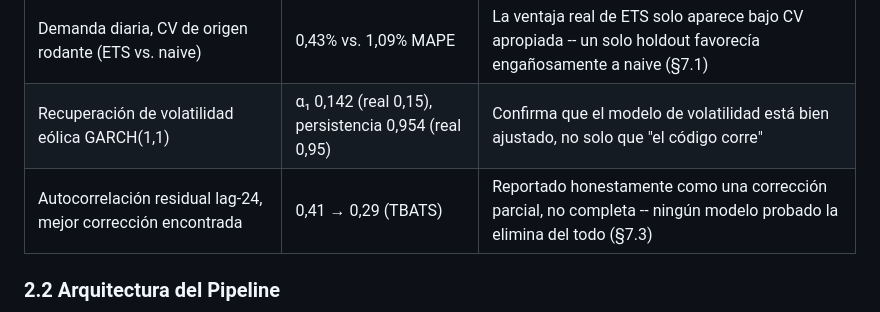
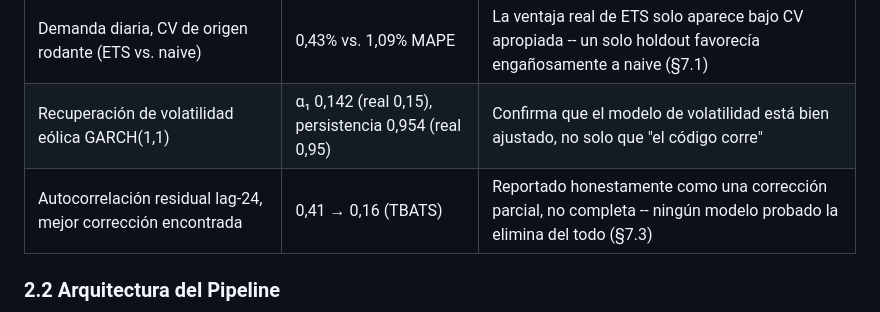
Before and after one commit to Rxyxs/chile-energy-grid-forecasting-r, a Markdown page: README.es.md, the part around the change. GitHub-like rendering.

Commit message:
docs: corregir la cifra de la tabla de resumen (ACF lag 24 de TBATS = 0.1588, no 0.29)

```diff
--- a/README.es.md
+++ b/README.es.md
@@ -39,7 +39,7 @@ Este proyecto construye el stack estadístico completo para abordar ambos proble
 | Pronóstico de demanda neta con solar/eólico exógenos (SARIMAX) | 6,68% MAPE, MASE 0,85 | Ataca directamente el problema de riesgo de rampa ("curva de pato"), no solo la demanda bruta |
 | Demanda diaria, CV de origen rodante (ETS vs. naive) | 0,43% vs. 1,09% MAPE | La ventaja real de ETS solo aparece bajo CV apropiada -- un solo holdout favorecía engañosamente a naive (§7.1) |
 | Recuperación de volatilidad eólica GARCH(1,1) | α₁ 0,142 (real 0,15), persistencia 0,954 (real 0,95) | Confirma que el modelo de volatilidad está bien ajustado, no solo que "el código corre" |
-| Autocorrelación residual lag-24, mejor corrección encontrada | 0,41 → 0,29 (TBATS) | Reportado honestamente como una corrección parcial, no completa -- ningún modelo probado la elimina del todo (§7.3) |
+| Autocorrelación residual lag-24, mejor corrección encontrada | 0,41 → 0,16 (TBATS) | Reportado honestamente como una corrección parcial, no completa -- ningún modelo probado la elimina del todo (§7.3) |
 
 ### 2.2 Arquitectura del Pipeline
 
```
Also changed, not shown: README.md (+1 -1 lines).
